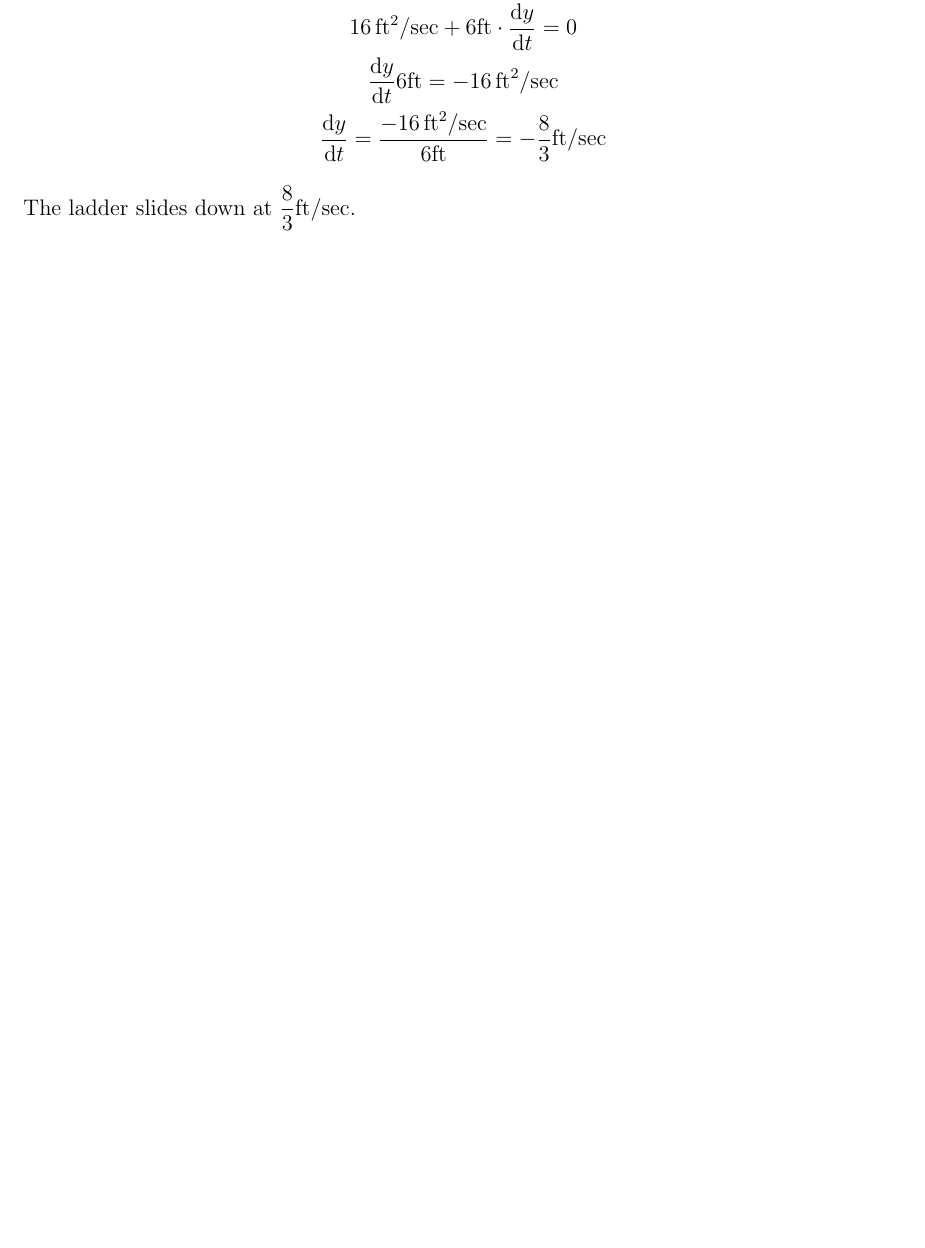
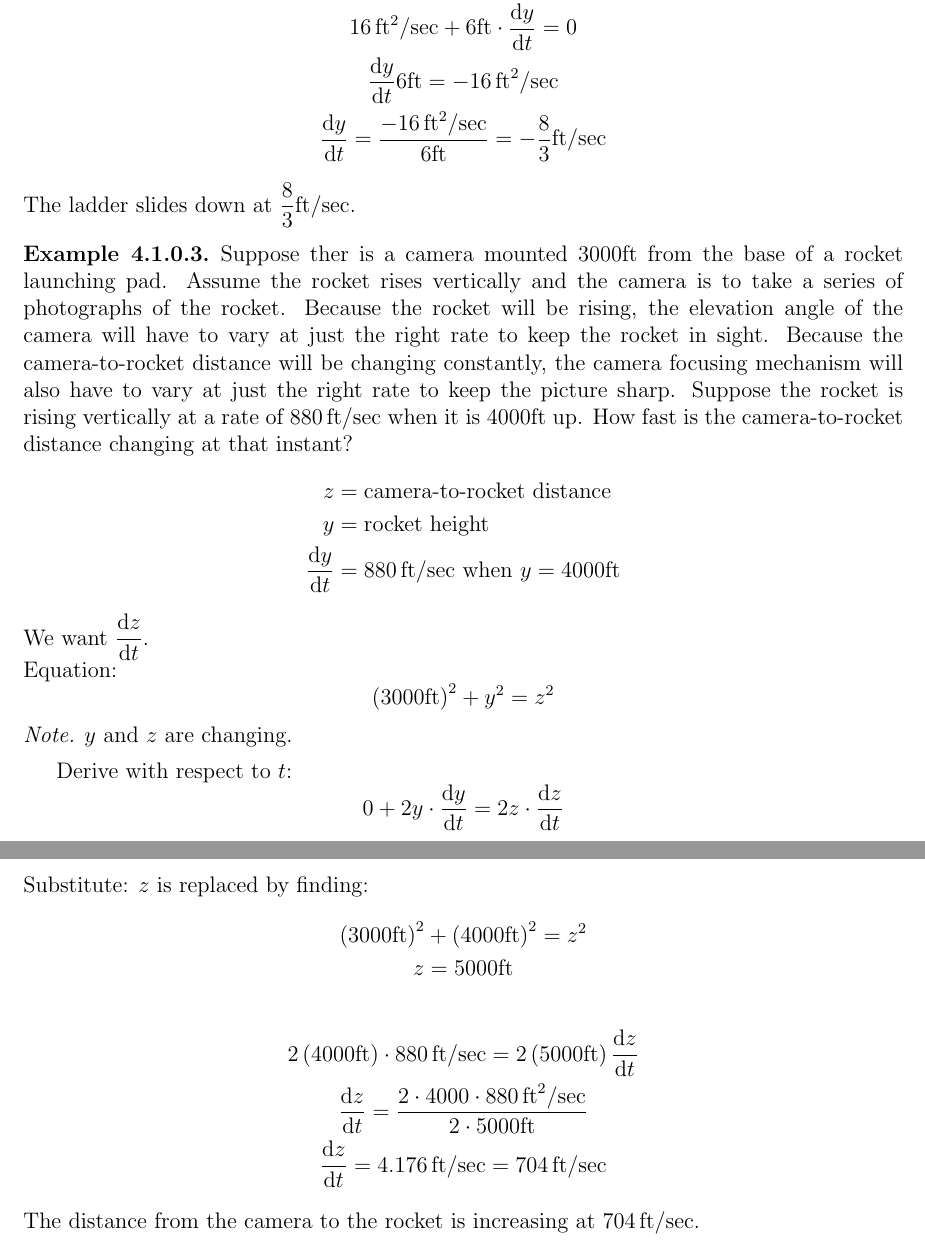
Before and after one commit to Cobbleopolis/Calculus-Notes, a LaTeX thesis (main.tex, which reads Chapter4/Section1.tex, format.tex): part of page 35 of 37 before the commit and two parts of pages 35 and 36 of 38 after it, the two joined at a grey line, cut so that both start at the same text, the shorter picture padded with empty space. Compiled offline with pdfLaTeX.

Commit message:
More work on Section 4.1

```diff
--- a/Chapter4/Section1.tex
+++ b/Chapter4/Section1.tex
@@ -111,4 +111,38 @@ The diameter is decreasing at $\dfrac{-1}{20\pi}\text{ }\si{\cm\per\min}$.\\
     \end{gather*}
     The ladder slides down at $\dfrac{8}{3}\si{\ft\per\sec}$.
 \end{example}
+\begin{example}
+    Suppose ther is a camera mounted \SI{3000}{\ft} from the base of a rocket launching pad. Assume the rocket rises vertically and the camera is to take a series of photographs of the rocket. Because the rocket will be rising, the elevation angle of the camera will have to vary at just the right rate to keep the rocket in sight. Because the camera-to-rocket distance will be changing constantly, the camera focusing mechanism will also have to vary at just the right rate to keep the picture sharp. Suppose the rocket is rising vertically at a rate of $\SI{880}{\ft\per\sec}$ when it is $\SI{4000}{\ft}$ up. How fast is the camera-to-rocket distance changing at that instant?
+    %TODO create diagram
+    \begin{align*}
+        z &= \text{camera-to-rocket distance} \\
+        y &= \text{rocket height} \\
+        \deriv[y][t] &= \SI{880}{\ft\per\sec} \text{ when } y = \SI{4000}{\ft}
+    \end{align*}
+    We want $\deriv[z][t]$. \\
+    Equation:
+    \begin{equation*}
+        \left(\SI{3000}{\ft}\right)^2 + y^2 = z^2
+    \end{equation*}
+    \begin{note}
+        $y$ and $z$ are changing.
+    \end{note}
+    Derive with respect to $t$:
+    \begin{equation*}
+        0 + 2y \cdot \deriv[y][t] = 2z \cdot \deriv[z][t]
+    \end{equation*}
+    Substitute:
+    $z$ is replaced by finding:
+    \begin{gather*}
+        \left(\SI{3000}{\ft}\right)^2 + \left(\SI{4000}{\ft}\right)^2 = z^2 \\
+        z = \SI{5000}{\ft}
+    \end{gather*}
+    \begin{gather*}
+        2\left(\SI{4000}{\ft}\right) \cdot \SI{880}{\ft\per\sec} = 2\left(\SI{5000}{\ft}\right)\deriv[z][t] \\
+        \deriv[z][t] = \dfrac{2 \cdot 4000 \cdot \SI{880}{\ft\squared\per\sec}}{2 \cdot \SI{5000}{\ft}} \\
+        \deriv[z][t] = \SI{4.176}{\ft\per\sec} = \SI{704}{\ft\per\sec}
+    \end{gather*}
+    The distance from the camera to the rocket is increasing at $\SI{704}{\ft\per\sec}$.
+\end{example}
+%Skipping example 4
 %TODO finish 4.1
--- a/format.tex
+++ b/format.tex
@@ -27,7 +27,7 @@
 \usepackage{mathtools} % loads asmmath
 
 \sisetup{
-    output-decimal-marker = {,},
+    output-decimal-marker = {.},
     per-mode = symbol
 }
 
```
Also changed, not shown: main.pdf, 1 other file.
